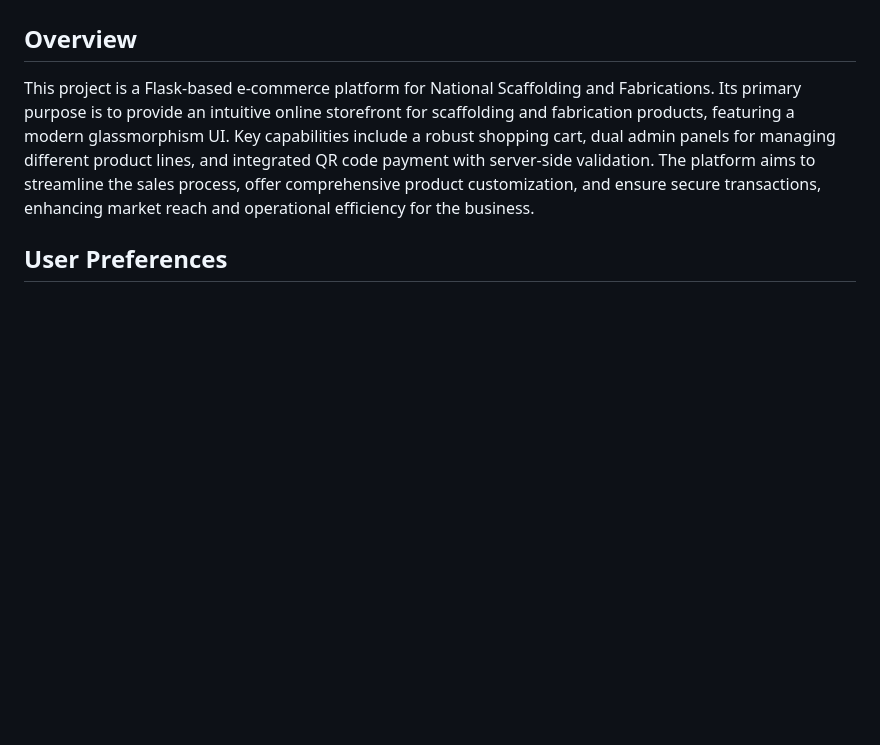
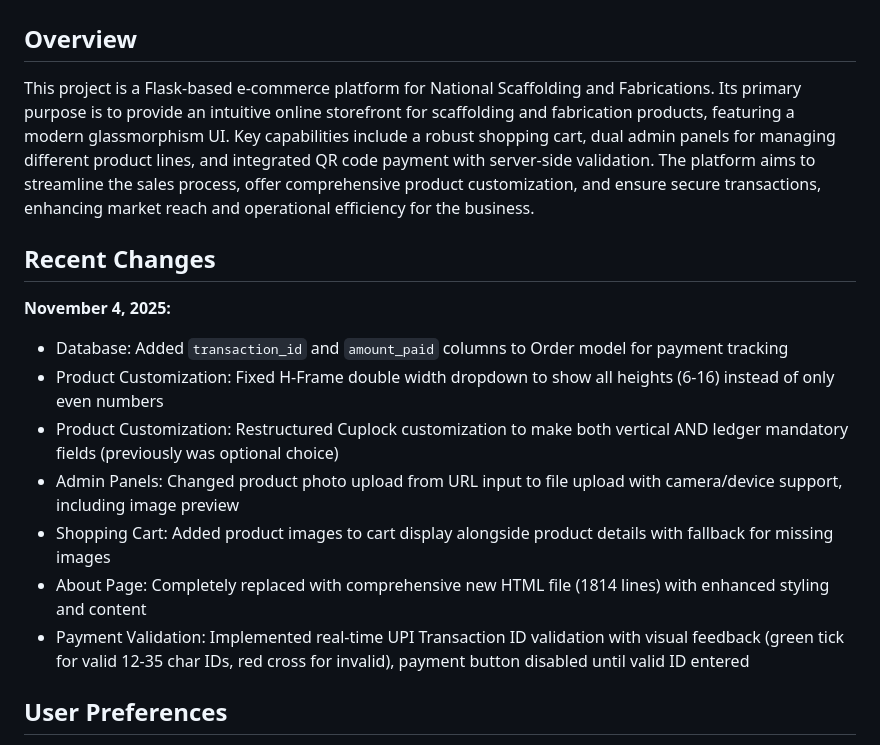
Before and after one commit to mohammedhuzaif17/national_scaffolding, a Markdown page: replit.md, the part around one of its changes. Rendered like a GitHub page; blank space fills up the shorter version.

```diff
--- a/replit.md
+++ b/replit.md
@@ -2,6 +2,16 @@
 
 ## Overview
 This project is a Flask-based e-commerce platform for National Scaffolding and Fabrications. Its primary purpose is to provide an intuitive online storefront for scaffolding and fabrication products, featuring a modern glassmorphism UI. Key capabilities include a robust shopping cart, dual admin panels for managing different product lines, and integrated QR code payment with server-side validation. The platform aims to streamline the sales process, offer comprehensive product customization, and ensure secure transactions, enhancing market reach and operational efficiency for the business.
+
+## Recent Changes
+**November 4, 2025:**
+- Database: Added `transaction_id` and `amount_paid` columns to Order model for payment tracking
+- Product Customization: Fixed H-Frame double width dropdown to show all heights (6-16) instead of only even numbers
+- Product Customization: Restructured Cuplock customization to make both vertical AND ledger mandatory fields (previously was optional choice)
+- Admin Panels: Changed product photo upload from URL input to file upload with camera/device support, including image preview
+- Shopping Cart: Added product images to cart display alongside product details with fallback for missing images
+- About Page: Completely replaced with comprehensive new HTML file (1814 lines) with enhanced styling and content
+- Payment Validation: Implemented real-time UPI Transaction ID validation with visual feedback (green tick for valid 12-35 char IDs, red cross for invalid), payment button disabled until valid ID entered
 
 ## User Preferences
 I prefer detailed explanations.
```
Also changed, not shown: other parts of replit.md (+15 -12 lines).
